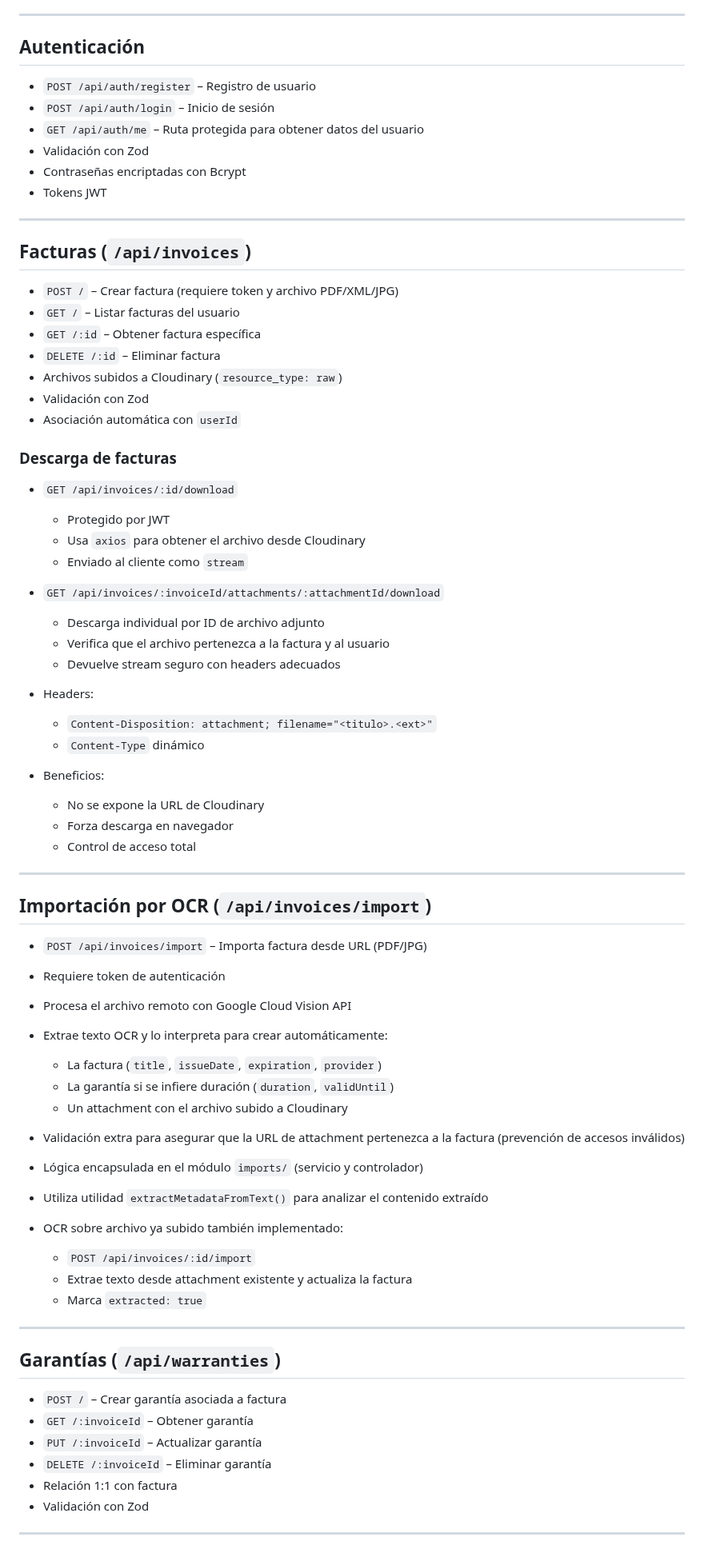
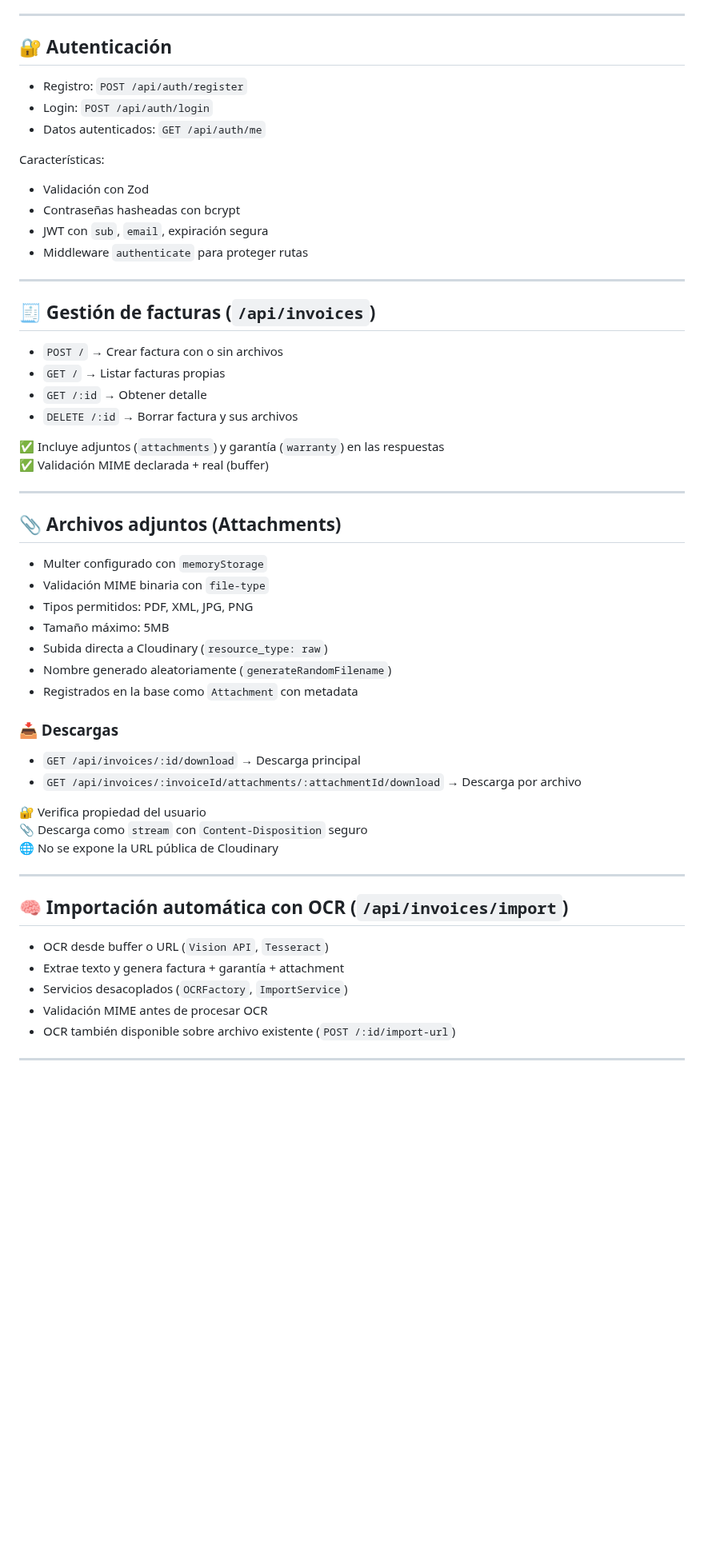
Before and after one commit to MQuirosP/invoices_mngmt, a Markdown page: README.md, the part around one of its changes. Shown at 80% size. Rendered like a GitHub page; blank space fills up the shorter version.

Commit message:
docs(readme): update project description and portfolio details for invoices_mngmt
Revise README with extended architecture overview, tech stack, and roadmap.
Add professional portfolio summary for GitHub presentation and LinkedIn integration.

```diff
--- a/README.md
+++ b/README.md
@@ -92,80 +92,61 @@ Sistema de gestión de facturas y garantías con autenticación segura, validaci
 
 ---
 
-## Autenticación
+## 🔐 Autenticación
 
-- `POST /api/auth/register` – Registro de usuario
-- `POST /api/auth/login` – Inicio de sesión
-- `GET /api/auth/me` – Ruta protegida para obtener datos del usuario
+- Registro: `POST /api/auth/register`
+- Login: `POST /api/auth/login`
+- Datos autenticados: `GET /api/auth/me`
+
+Características:
+
 - Validación con Zod
-- Contraseñas encriptadas con Bcrypt
-- Tokens JWT
+- Contraseñas hasheadas con bcrypt
+- JWT con `sub`, `email`, expiración segura
+- Middleware `authenticate` para proteger rutas
 
 ---
 
-## Facturas (`/api/invoices`)
+## 🧾 Gestión de facturas (`/api/invoices`)
 
-- `POST /` – Crear factura (requiere token y archivo PDF/XML/JPG)
-- `GET /` – Listar facturas del usuario
-- `GET /:id` – Obtener factura específica
-- `DELETE /:id` – Eliminar factura
-- Archivos subidos a Cloudinary (`resource_type: raw`)
-- Validación con Zod
-- Asociación automática con `userId`
+- `POST /` → Crear factura con o sin archivos
+- `GET /` → Listar facturas propias
+- `GET /:id` → Obtener detalle
+- `DELETE /:id` → Borrar factura y sus archivos
 
-### Descarga de facturas
-
-- `GET /api/invoices/:id/download`
-  - Protegido por JWT
-  - Usa `axios` para obtener el archivo desde Cloudinary
-  - Enviado al cliente como `stream`
-
-- `GET /api/invoices/:invoiceId/attachments/:attachmentId/download`
-  - Descarga individual por ID de archivo adjunto
-  - Verifica que el archivo pertenezca a la factura y al usuario
-  - Devuelve stream seguro con headers adecuados
-
-- Headers:
-  - `Content-Disposition: attachment; filename="<titulo>.<ext>"`
-  - `Content-Type` dinámico
-
-- Beneficios:
-  - No se expone la URL de Cloudinary
-  - Forza descarga en navegador
-  - Control de acceso total
+✅ Incluye adjuntos (`attachments`) y garantía (`warranty`) en las respuestas
+✅ Validación MIME declarada + real (buffer)
 
 ---
 
-## Importación por OCR (`/api/invoices/import`)
+## 📎 Archivos adjuntos (Attachments)
 
-- `POST /api/invoices/import` – Importa factura desde URL (PDF/JPG)
-- Requiere token de autenticación
-- Procesa el archivo remoto con Google Cloud Vision API
-- Extrae texto OCR y lo interpreta para crear automáticamente:
-  - La factura (`title`, `issueDate`, `expiration`, `provider`)
-  - La garantía si se infiere duración (`duration`, `validUntil`)
-  - Un attachment con el archivo subido a Cloudinary
+- Multer configurado con `memoryStorage`
+- Validación MIME binaria con `file-type`
+- Tipos permitidos: PDF, XML, JPG, PNG
+- Tamaño máximo: 5MB
+- Subida directa a Cloudinary (`resource_type: raw`)
+- Nombre generado aleatoriamente (`generateRandomFilename`)
+- Registrados en la base como `Attachment` con metadata
 
-- Validación extra para asegurar que la URL de attachment pertenezca a la factura (prevención de accesos inválidos)
+### 📥 Descargas
 
-- Lógica encapsulada en el módulo `imports/` (servicio y controlador)
-- Utiliza utilidad `extractMetadataFromText()` para analizar el contenido extraído
+- `GET /api/invoices/:id/download` → Descarga principal
+- `GET /api/invoices/:invoiceId/attachments/:attachmentId/download` → Descarga por archivo
 
-- OCR sobre archivo ya subido también implementado:
-  - `POST /api/invoices/:id/import`
-  - Extrae texto desde attachment existente y actualiza la factura
-  - Marca `extracted: true`
+🔐 Verifica propiedad del usuario
+📎 Descarga como `stream` con `Content-Disposition` seguro
+🌐 No se expone la URL pública de Cloudinary
 
 ---
 
-## Garantías (`/api/warranties`)
+## 🧠 Importación automática con OCR (`/api/invoices/import`)
 
-- `POST /` – Crear garantía asociada a factura
-- `GET /:invoiceId` – Obtener garantía
-- `PUT /:invoiceId` – Actualizar garantía
-- `DELETE /:invoiceId` – Eliminar garantía
-- Relación 1:1 con factura
-- Validación con Zod
+- OCR desde buffer o URL (`Vision API`, `Tesseract`)
+- Extrae texto y genera factura + garantía + attachment
+- Servicios desacoplados (`OCRFactory`, `ImportService`)
+- Validación MIME antes de procesar OCR
+- OCR también disponible sobre archivo existente (`POST /:id/import-url`)
 
 ---
 
```
Also changed, not shown: other parts of README.md (+33 -22 lines).
